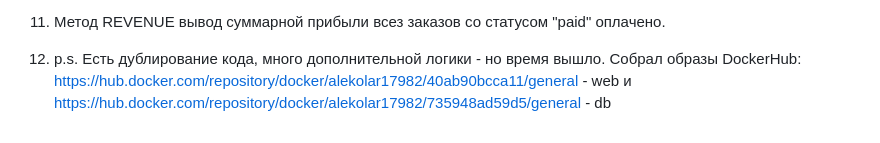
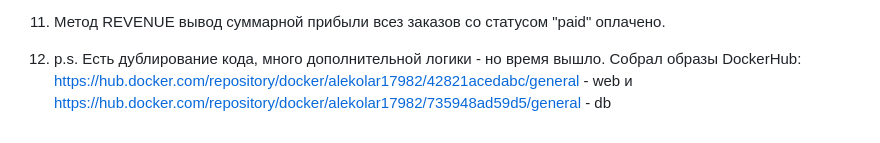
Before and after one commit to AleKolar/Orders_cafe, a Markdown page: README.md, the part around the change. Rendered like a GitHub page.

```diff
--- a/README.md
+++ b/README.md
@@ -65,4 +65,4 @@ python manage.py runserver
 
 11. Метод REVENUE вывод суммарной прибыли всез заказов со статусом "paid" оплачено.
 
-12. p.s. Есть дублирование кода, много дополнительной логики - но время вышло. Собрал образы DockerHub: https://hub.docker.com/repository/docker/alekolar17982/40ab90bcca11/general - web и https://hub.docker.com/repository/docker/alekolar17982/735948ad59d5/general - db
+12. p.s. Есть дублирование кода, много дополнительной логики - но время вышло. Собрал образы DockerHub: https://hub.docker.com/repository/docker/alekolar17982/42821acedabc/general  - web и  https://hub.docker.com/repository/docker/alekolar17982/735948ad59d5/general - db
```
